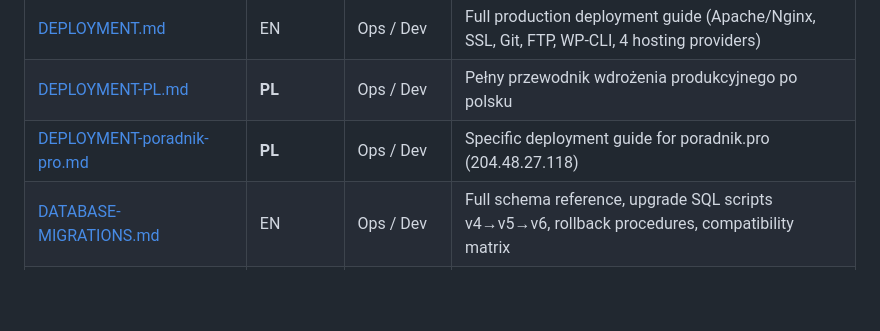
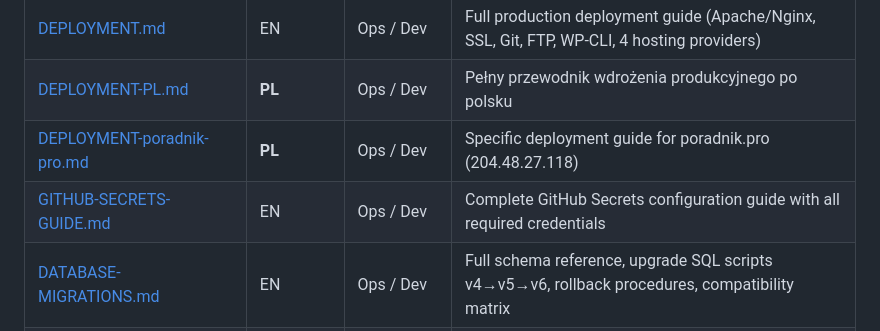
Before and after one commit to AndyPearman89/PearBlog-Engine-, a Markdown page: DOCUMENTATION-INDEX.md, the part around the change. Rendered like a GitHub page; blank space fills up the shorter version.

```diff
--- a/DOCUMENTATION-INDEX.md
+++ b/DOCUMENTATION-INDEX.md
@@ -23,6 +23,7 @@
 | [DEPLOYMENT.md](DEPLOYMENT.md) | EN | Ops / Dev | Full production deployment guide (Apache/Nginx, SSL, Git, FTP, WP-CLI, 4 hosting providers) |
 | [DEPLOYMENT-PL.md](DEPLOYMENT-PL.md) | **PL** | Ops / Dev | Pełny przewodnik wdrożenia produkcyjnego po polsku |
 | [DEPLOYMENT-poradnik-pro.md](DEPLOYMENT-poradnik-pro.md) | **PL** | Ops / Dev | Specific deployment guide for poradnik.pro (204.48.27.118) |
+| [GITHUB-SECRETS-GUIDE.md](GITHUB-SECRETS-GUIDE.md) | EN | Ops / Dev | Complete GitHub Secrets configuration guide with all required credentials |
 | [DATABASE-MIGRATIONS.md](DATABASE-MIGRATIONS.md) | EN | Ops / Dev | Full schema reference, upgrade SQL scripts v4→v5→v6, rollback procedures, compatibility matrix |
 | [DISASTER-RECOVERY.md](DISASTER-RECOVERY.md) | EN | Ops / DevOps | Disaster recovery plan: RTO/RPO targets, backup automation, 8 disaster scenarios, restore procedures |
 | [TROUBLESHOOTING.md](TROUBLESHOOTING.md) | EN | Everyone | 30+ failure scenarios with step-by-step solutions, diagnostic commands, FAQ |
```
Also changed, not shown: GITHUB-SECRETS-GUIDE.md (added, +382 -0 lines), QUICKSTART-poradnik-pro.md (+14 -2 lines).
